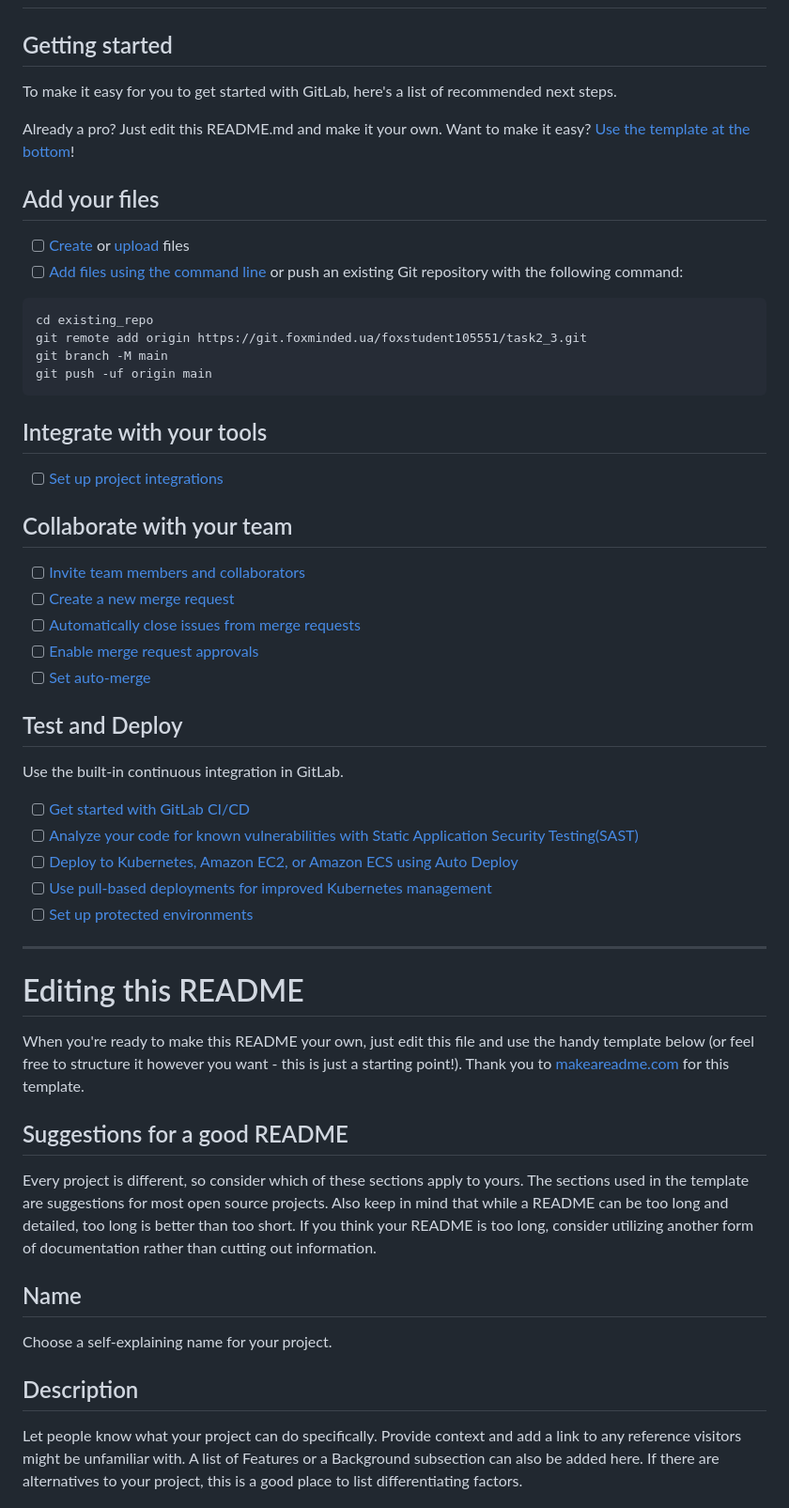
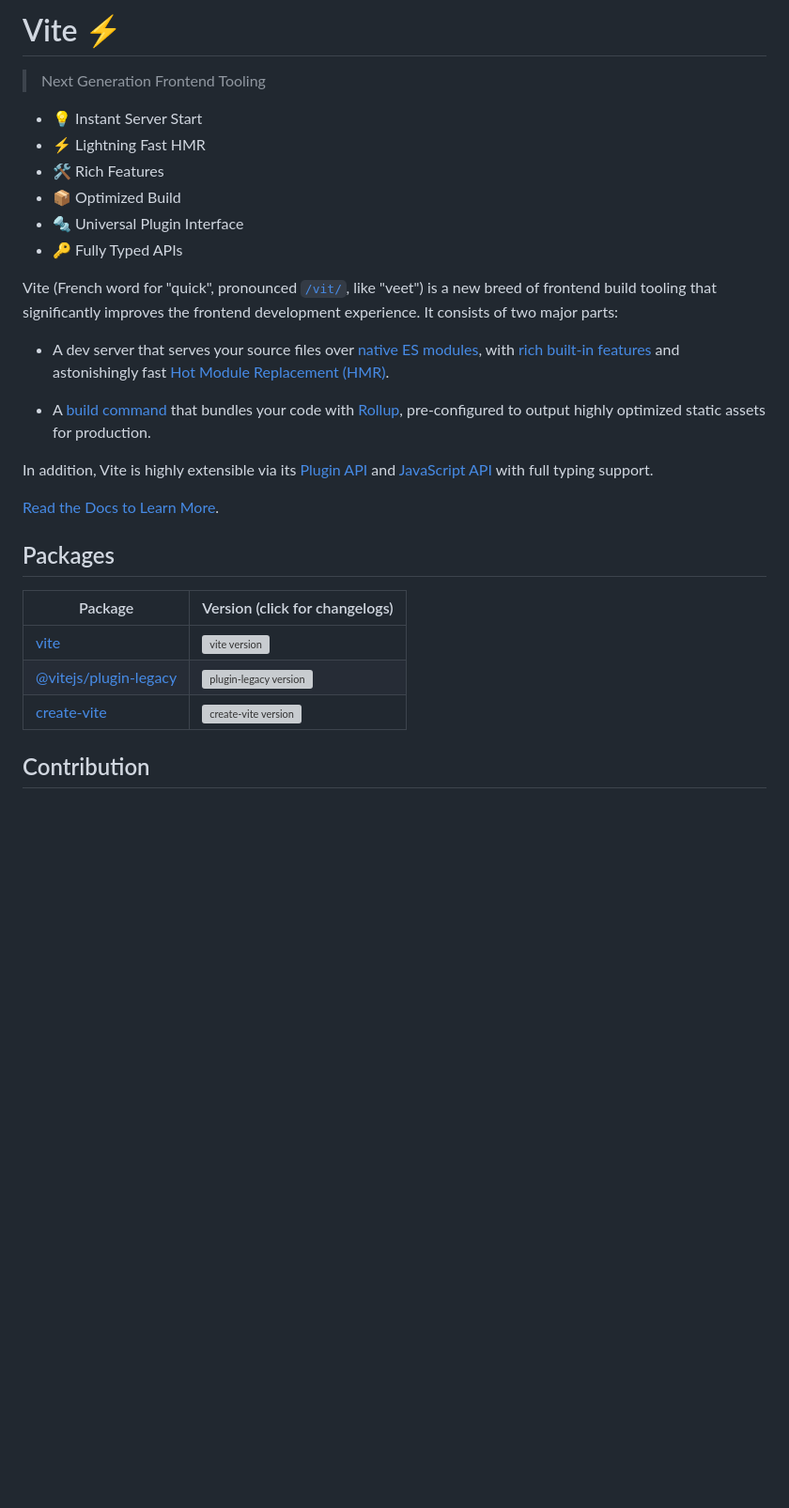
Before and after one commit to geelona/5-Sorts-Demo, a Markdown page: README.md, the part around one of its changes. Shown at 94% size. Rendered like a GitHub page; blank space fills up the shorter version; grey boxes are pictures that could not be loaded.

````diff
--- a/README.md
+++ b/README.md
@@ -2,58 +15,32 @@
 
+# Vite ⚡
 
+> Next Generation Frontend Tooling
 
-## Getting started
+- 💡 Instant Server Start
+- ⚡️ Lightning Fast HMR
+- 🛠️ Rich Features
+- 📦 Optimized Build
+- 🔩 Universal Plugin Interface
+- 🔑 Fully Typed APIs
 
-To make it easy for you to get started with GitLab, here's a list of recommended next steps.
+Vite (French word for "quick", pronounced [`/vit/`](https://cdn.jsdelivr.net/gh/vitejs/vite@main/docs/public/vite.mp3), like "veet") is a new breed of frontend build tooling that significantly improves the frontend development experience. It consists of two major parts:
 
-Already a pro? Just edit this README.md and make it your own. Want to make it easy? [Use the template at the bottom](#editing-this-readme)!
+- A dev server that serves your source files over [native ES modules](https://developer.mozilla.org/en-US/docs/Web/JavaScript/Guide/Modules), with [rich built-in features](https://vitejs.dev/guide/features.html) and astonishingly fast [Hot Module Replacement (HMR)](https://vitejs.dev/guide/features.html#hot-module-replacement).
 
-## Add your files
+- A [build command](https://vitejs.dev/guide/build.html) that bundles your code with [Rollup](https://rollupjs.org), pre-configured to output highly optimized static assets for production.
 
-- [ ] [Create](https://docs.gitlab.com/ee/user/project/repository/web_editor.html#create-a-file) or [upload](https://docs.gitlab.com/ee/user/project/repository/web_editor.html#upload-a-file) files
-- [ ] [Add files using the command line](https://docs.gitlab.com/ee/gitlab-basics/add-file.html#add-a-file-using-the-command-line) or push an existing Git repository with the following command:
+In addition, Vite is highly extensible via its [Plugin API](https://vitejs.dev/guide/api-plugin.html) and [JavaScript API](https://vitejs.dev/guide/api-javascript.html) with full typing support.
 
-```
-cd existing_repo
-git remote add origin https://git.foxminded.ua/foxstudent105551/task2_3.git
-git branch -M main
-git push -uf origin main
-```
+[Read the Docs to Learn More](https://vitejs.dev).
 
-## Integrate with your tools
+## Packages
 
-- [ ] [Set up project integrations](https://git.foxminded.ua/foxstudent105551/task2_3/-/settings/integrations)
+| Package                                         | Version (click for changelogs)                                                                                                    |
+| ----------------------------------------------- | :-------------------------------------------------------------------------------------------------------------------------------- |
+| [vite](packages/vite)                           | [![vite version](https://img.shields.io/npm/v/vite.svg?label=%20)](packages/vite/CHANGELOG.md)                                    |
+| [@vitejs/plugin-legacy](packages/plugin-legacy) | [![plugin-legacy version](https://img.shields.io/npm/v/@vitejs/plugin-legacy.svg?label=%20)](packages/plugin-legacy/CHANGELOG.md) |
+| [create-vite](packages/create-vite)             | [![create-vite version](https://img.shields.io/npm/v/create-vite.svg?label=%20)](packages/create-vite/CHANGELOG.md)               |
 
-## Collaborate with your team
+## Contribution
 
-- [ ] [Invite team members and collaborators](https://docs.gitlab.com/ee/user/project/members/)
-- [ ] [Create a new merge request](https://docs.gitlab.com/ee/user/project/merge_requests/creating_merge_requests.html)
-- [ ] [Automatically close issues from merge requests](https://docs.gitlab.com/ee/user/project/issues/managing_issues.html#closing-issues-automatically)
-- [ ] [Enable merge request approvals](https://docs.gitlab.com/ee/user/project/merge_requests/approvals/)
-- [ ] [Set auto-merge](https://docs.gitlab.com/ee/user/project/merge_requests/merge_when_pipeline_succeeds.html)
-
-## Test and Deploy
-
-Use the built-in continuous integration in GitLab.
-
-- [ ] [Get started with GitLab CI/CD](https://docs.gitlab.com/ee/ci/quick_start/index.html)
-- [ ] [Analyze your code for known vulnerabilities with Static Application Security Testing(SAST)](https://docs.gitlab.com/ee/user/application_security/sast/)
-- [ ] [Deploy to Kubernetes, Amazon EC2, or Amazon ECS using Auto Deploy](https://docs.gitlab.com/ee/topics/autodevops/requirements.html)
-- [ ] [Use pull-based deployments for improved Kubernetes management](https://docs.gitlab.com/ee/user/clusters/agent/)
-- [ ] [Set up protected environments](https://docs.gitlab.com/ee/ci/environments/protected_environments.html)
-
-***
-
-# Editing this README
-
-When you're ready to make this README your own, just edit this file and use the handy template below (or feel free to structure it however you want - this is just a starting point!). Thank you to [makeareadme.com](https://www.makeareadme.com/) for this template.
-
-## Suggestions for a good README
-Every project is different, so consider which of these sections apply to yours. The sections used in the template are suggestions for most open source projects. Also keep in mind that while a README can be too long and detailed, too long is better than too short. If you think your README is too long, consider utilizing another form of documentation rather than cutting out information.
-
-## Name
-Choose a self-explaining name for your project.
-
-## Description
-Let people know what your project can do specifically. Provide context and add a link to any reference visitors might be unfamiliar with. A list of Features or a Background subsection can also be added here. If there are alternatives to your project, this is a good place to list differentiating factors.
-
````
Also changed, not shown: other parts of README.md (+24 -31 lines).
